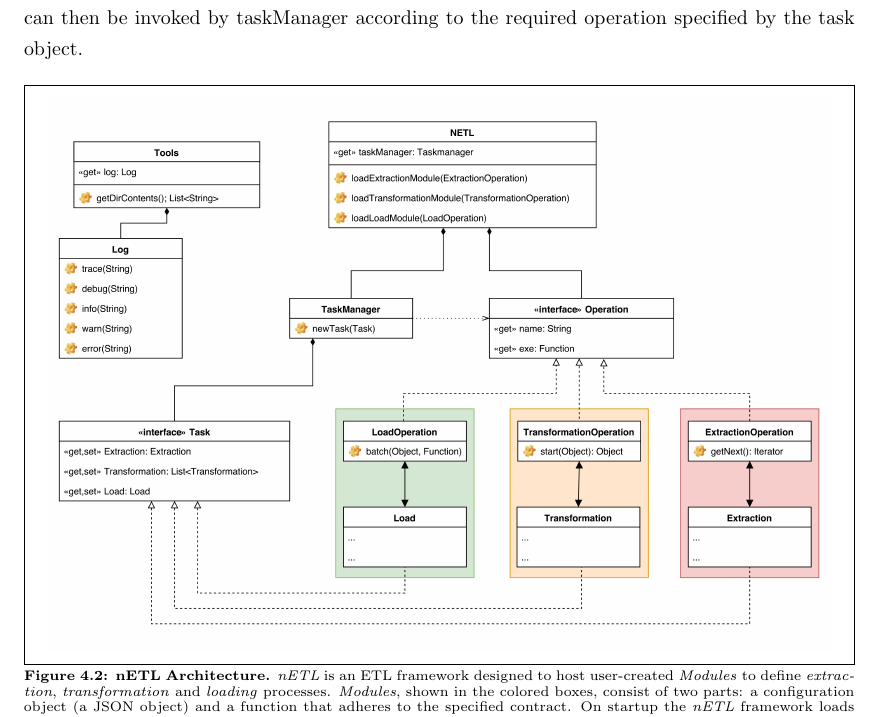
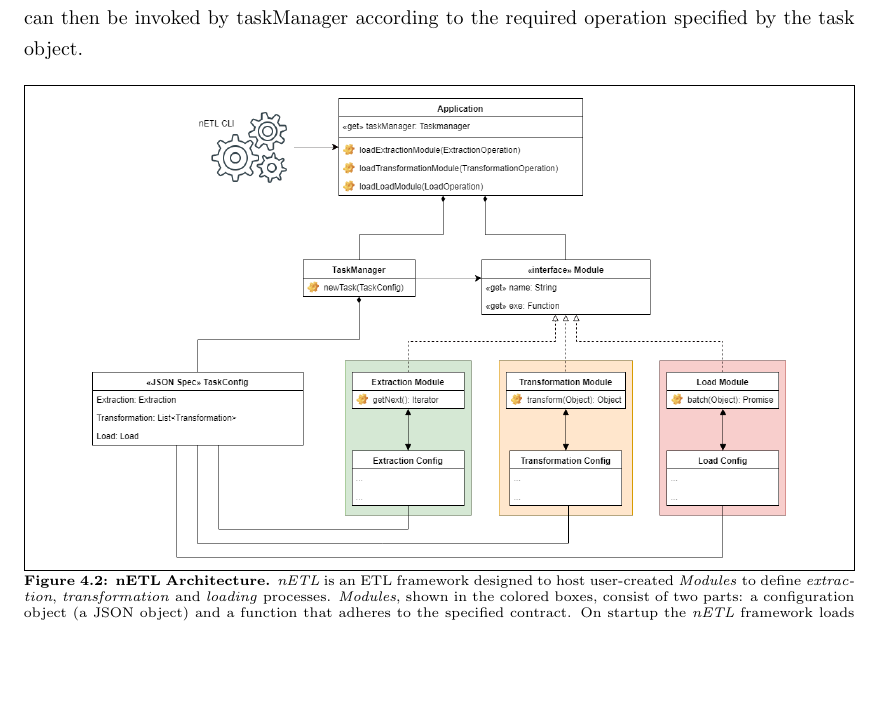
Before and after one commit to zachsa/msc-2018-thesis, a LaTeX thesis (thesis.tex, which reads 5-etl/1-design.tex): part of page 27 of 85, cut so that both start at the same text, the shorter picture padded with empty space. Compiled offline with pdfLaTeX.

Commit message:
adjusted nETL diagram to look like updated code

```diff
--- a/5-etl/1-design.tex
+++ b/5-etl/1-design.tex
@@ -9,7 +9,7 @@ E, T, and L operations consist of JavaScript modules (JavaScript modules are exe
     \centering
     \begin{mdframed}
         \centering
-        \includegraphics[scale=0.092]{./resources/figures/netlUML.png}
+        \includegraphics[scale=0.35]{./resources/figures/netl.png}
     \end{mdframed}
     \caption[nETL Architecture]{\textbf{Figure \ref{nETL}: nETL Architecture.} \textit{nETL} is an ETL framework designed to host user-created \textit{Modules} to define \textit{extraction}, \textit{transformation} and \textit{loading} processes. \textit{Modules}, shown in the colored boxes, consist of two parts: a configuration object (a JSON object) and a function that adheres to the specified contract. On startup the \textit{nETL} framework loads modules via the operations via a function made available by the main class. The modules are then cached in main memory by the \textit{nETL} process. A user can then interact with the TaskManager class to create a new task via loading a JSON configuration that makes use of a particular \textit{Module}. Tasks consist of an \textit{Extraction module} configuration, several \textit{Transformation module} configurations and a \textit{Load} configuration. Because modules are created and defined by users, as well as the order in which modules are executed, input/output contracts are also defined by the user, and as such \textit{ETL} processes are infinitely configurable.}
     \label{nETL}
```
Also changed, not shown: resources/figures/nETL.png (added), resources/figures/netlUML.png (deleted).
